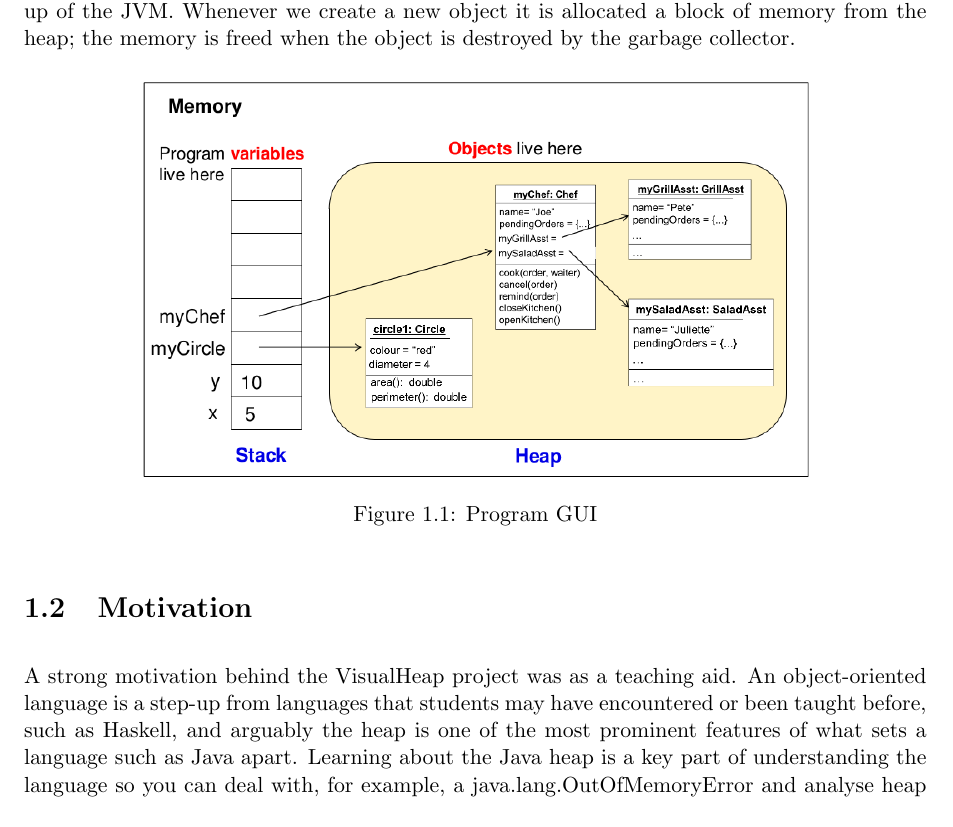
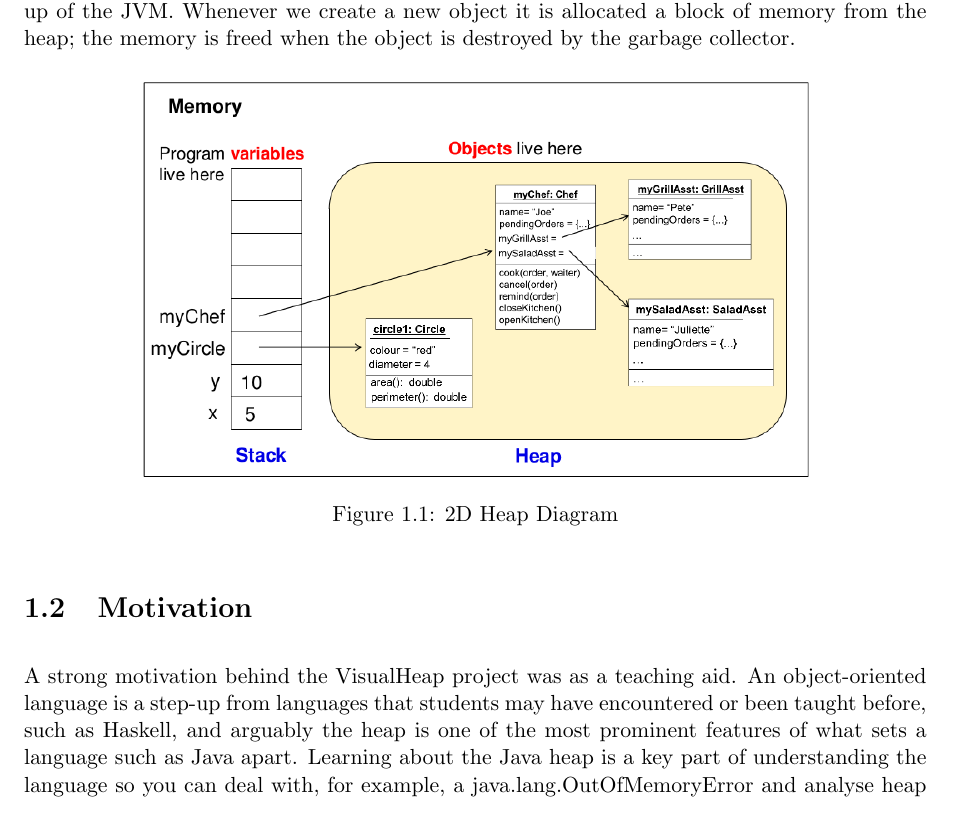
Before and after one commit to yj811/VisualHeap, a LaTeX thesis (reports/report.tex): part of page 5 of 38, cut so that both start at the same text. Compiled offline with pdfLaTeX.

Commit message:
UPDATE FINAL (AGAIN)

```diff
--- a/reports/report.tex
+++ b/reports/report.tex
@@ -42,7 +42,7 @@ The heap is memory set aside for dynamic allocation. Within Java, the heap, a ru
 \begin{figure}[h]
         \centering
         \includegraphics[width=0.75\textwidth]{images/final/heap.png}
-        \caption{Program GUI}
+        \caption{2D Heap Diagram}
 \end{figure}
 
 \section{Motivation}
```
